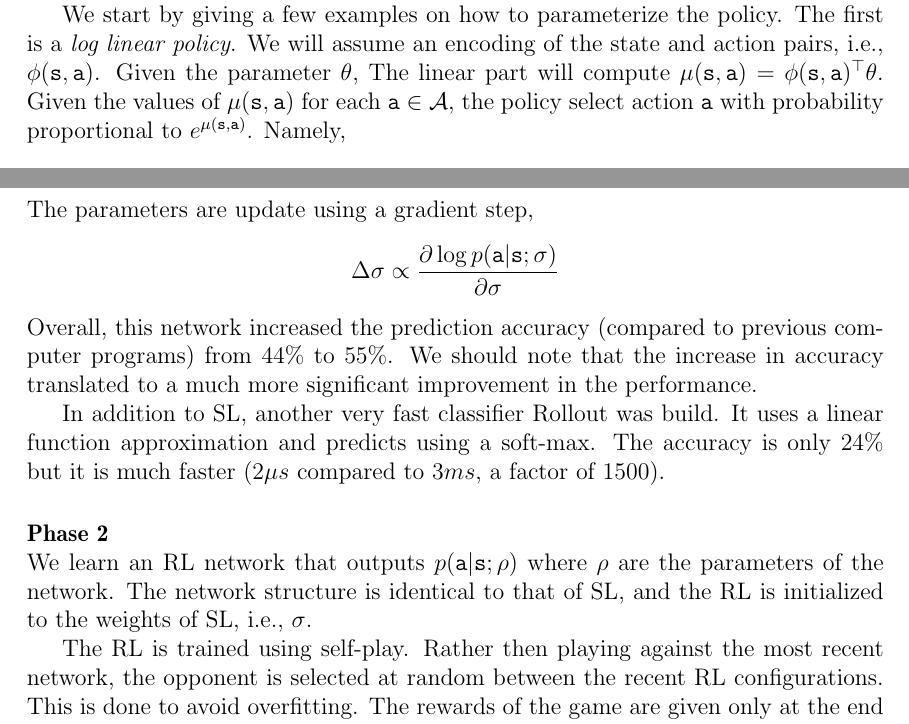
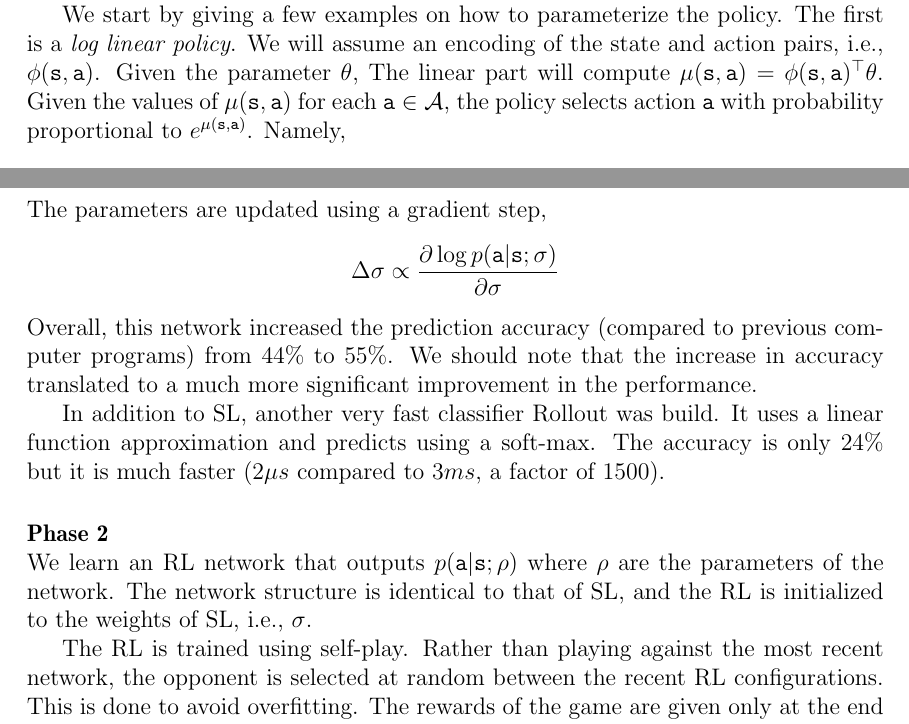
Before and after one commit to avivt/RL-book-overleaf, a LaTeX thesis (RL-book.tex, which reads current_chapters/chapter9-pg.tex): two parts of pages 151 and 163 of 187, joined at a grey line, cut so that both start at the same text. Compiled offline with pdfLaTeX.

Commit message:
Update chapter9-pg.tex

```diff
--- a/current_chapters/chapter9-pg.tex
+++ b/current_chapters/chapter9-pg.tex
@@ -111,7 +111,7 @@ mainly explore gradient based methods.
 
 We start by giving a few examples on how to parameterize the policy.
 The first is a {\em log linear policy}. We will assume an encoding
-of the state and action pairs, i.e., $\phi(\state,\action)$. Given the parameter $\theta$, The linear part will compute $\mu(\state,\action)=\phi(\state,\action)^\top \theta$. Given the values of $\mu(\state,\action)$ for each $\action\in \Actions$, the policy select action $\action$ with probability proportional to
+of the state and action pairs, i.e., $\phi(\state,\action)$. Given the parameter $\theta$, The linear part will compute $\mu(\state,\action)=\phi(\state,\action)^\top \theta$. Given the values of $\mu(\state,\action)$ for each $\action\in \Actions$, the policy selects action $\action$ with probability proportional to
 $e^{\mu(\state,\action)}$. Namely,
 \[
 \policy(\action|\state,\theta)=
@@ -715,7 +715,7 @@ Figure~\ref{fig:AlphaGo-arch}.)
 The SL network is trained to predict the human moves. It is a deep
 network (13 layers), and the goal is to output
 $p(\action|\state;\sigma)$ where $\sigma$ are the parameters of the
-network. The parameters are update using a gradient step,
+network. The parameters are updated using a gradient step,
 \[
 \Delta \sigma \propto \frac{\partial \log
 p(\action|\state;\sigma)}{\partial \sigma}
@@ -736,7 +736,7 @@ $\rho$ are the parameters of the network. The network structure is
 identical to that of SL, and the RL is initialized to the weights of
 SL, i.e., $\sigma$.
 
-The RL is trained using self-play. Rather then playing against the
+The RL is trained using self-play. Rather than playing against the
 most recent network, the opponent is selected at random between the
 recent RL configurations. This is done to avoid overfitting. The
 rewards of the game are given only at the end (win or lose).
```
Also changed, not shown: current_chapters/chapter9-pg.tex (10 more changed lines).
